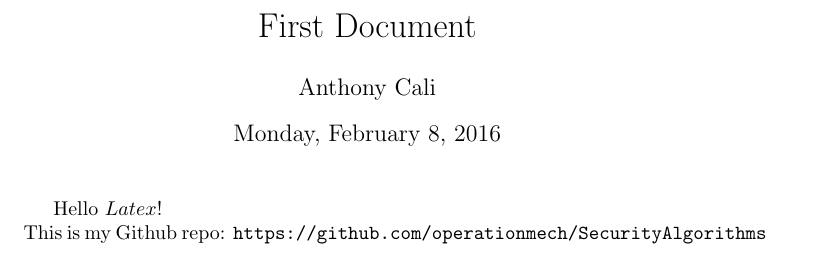
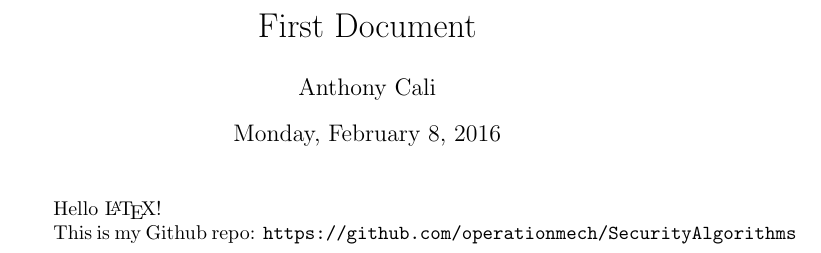
Before and after one commit to OperationMech/SecurityAlgorithms, a LaTeX document (docs/template.tex): part of the page, cut so that both start at the same text. Compiled offline with pdfLaTeX.

Commit message:
changed a line to more accurately reflect the LaTeX name.

```diff
--- a/docs/template.tex
+++ b/docs/template.tex
@@ -4,6 +4,6 @@
   \date{Monday, February 8, 2016}
   \begin{document}
     \maketitle
-    Hello $Latex$! \\
+    Hello \LaTeX! \par
     This is my Github repo: {\tt https://github.com/operationmech/SecurityAlgorithms}
   \end{document}
```
Also changed, not shown: docs/template.pdf.
